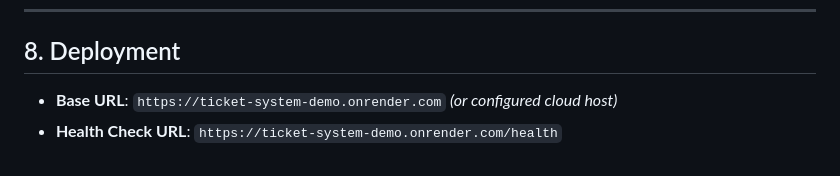
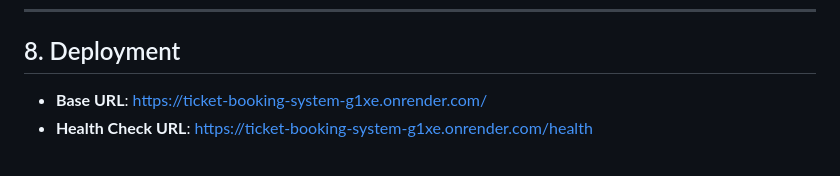
Before and after one commit to uttam282005/ticket-system, a Markdown page: README.md, the part around the change. Drawn GitHub-style.

Commit message:
docs: add deployed live URL and healthcheck URL to README.md

```diff
--- a/README.md
+++ b/README.md
@@ -116,5 +116,5 @@ go vet ./...
 
 ## 8. Deployment
 
-- **Base URL**: `https://ticket-system-demo.onrender.com` *(or configured cloud host)*
-- **Health Check URL**: `https://ticket-system-demo.onrender.com/health`
+- **Base URL**: https://ticket-booking-system-g1xe.onrender.com/
+- **Health Check URL**: https://ticket-booking-system-g1xe.onrender.com/health
```
